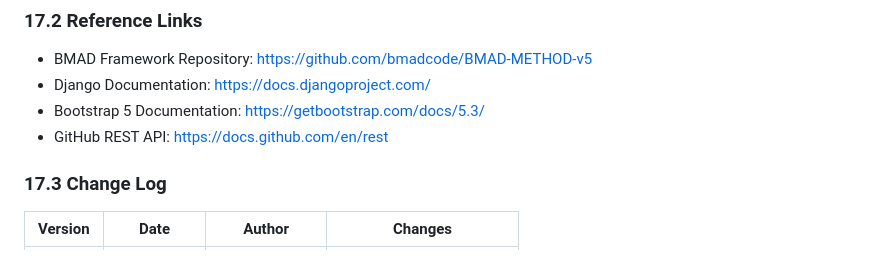
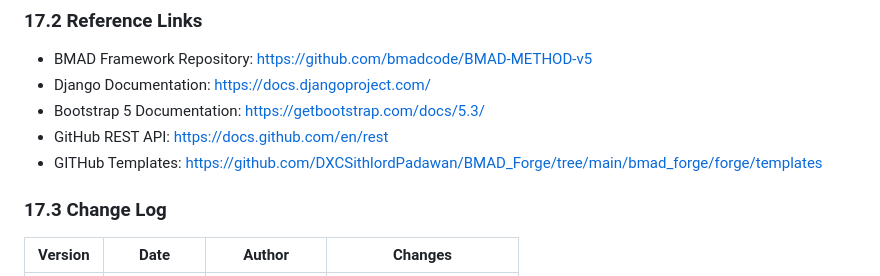
Before and after one commit to DXCSithlordPadawan/BMAD_Forge, a Markdown page: BMAD_PRD.md, the part around the change. Drawn GitHub-style.

```diff
--- a/BMAD_PRD.md
+++ b/BMAD_PRD.md
@@ -1002,6 +1002,7 @@ Target: New users generate first prompt within 5 minutes. Measurement: Session t
 - Django Documentation: https://docs.djangoproject.com/
 - Bootstrap 5 Documentation: https://getbootstrap.com/docs/5.3/
 - GitHub REST API: https://docs.github.com/en/rest
+- GITHub Templates: https://github.com/DXCSithlordPadawan/BMAD_Forge/tree/main/bmad_forge/forge/templates
 
 ### 17.3 Change Log
 
```
